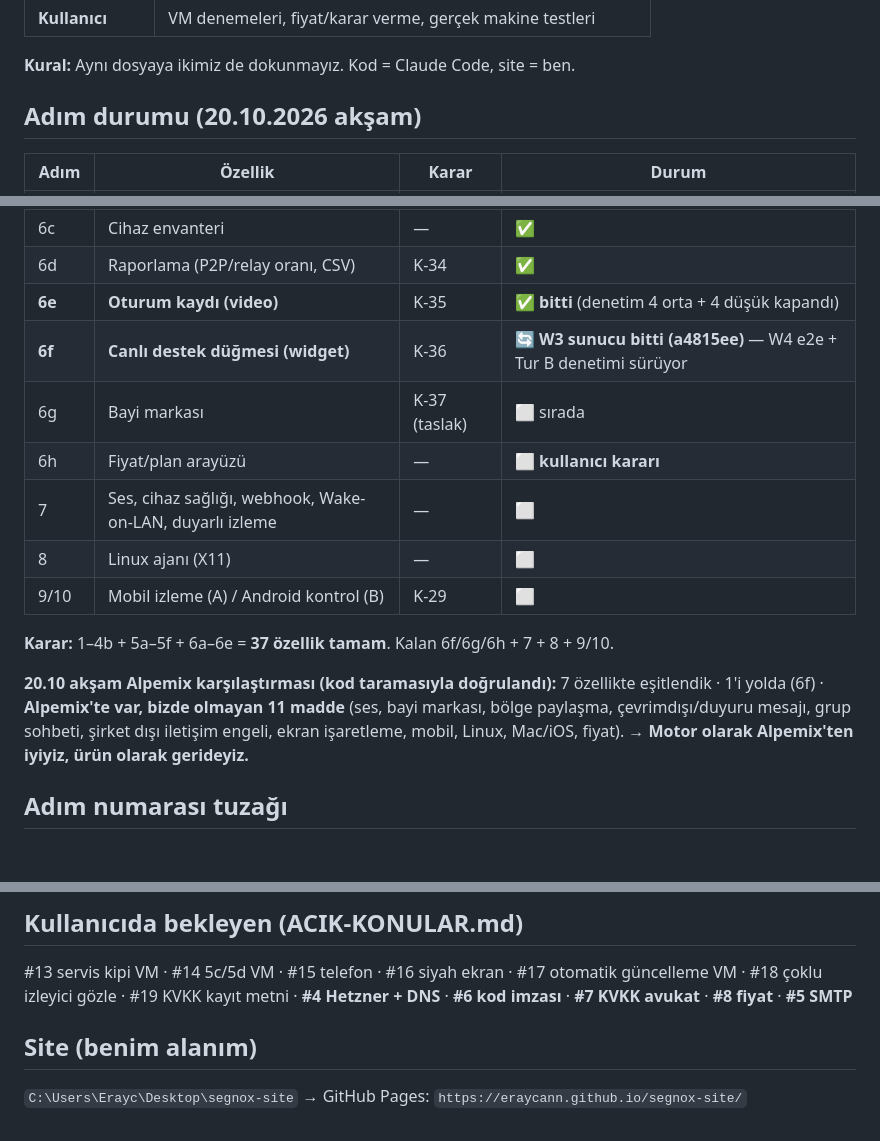
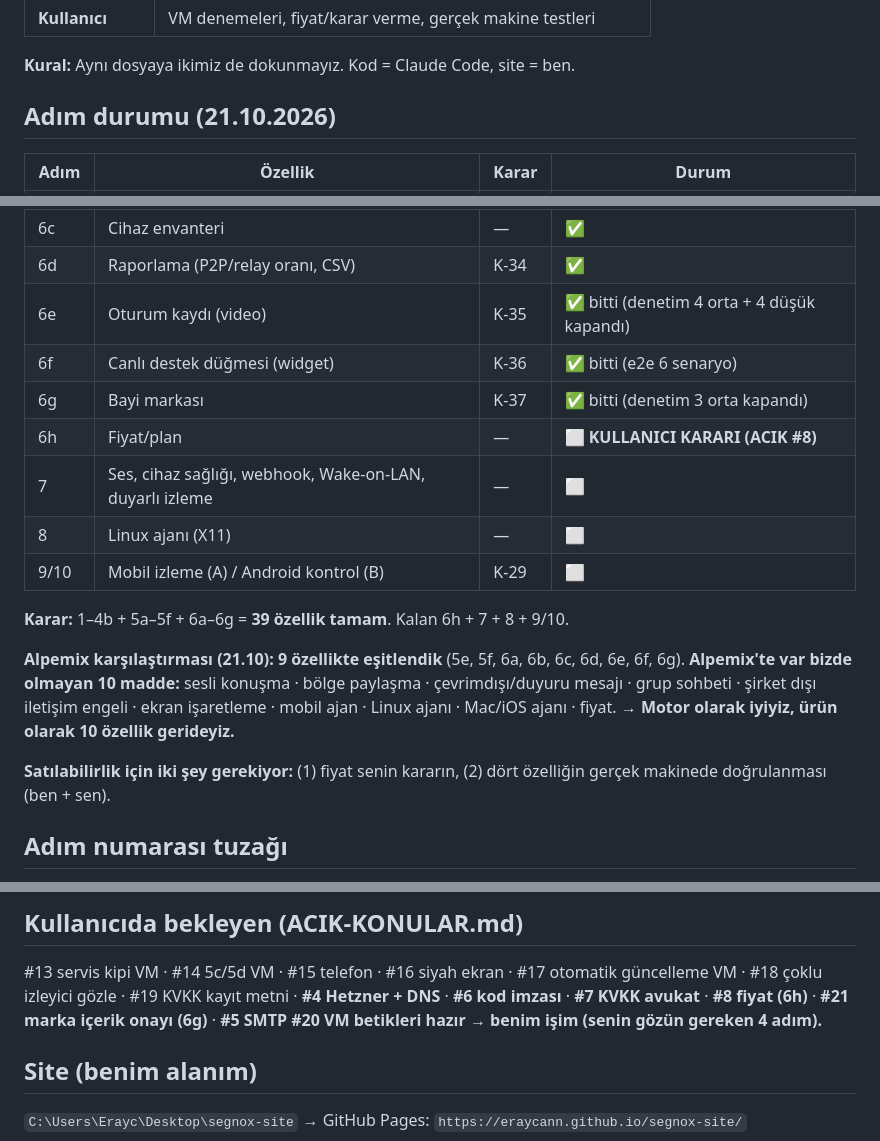
Before and after one commit to Eraycann/segnox-site, a Markdown page: .tools/ASISTAN-NOTLARIM.md, 3 parts joined by grey strips. Rendered like a GitHub page; blank space fills up the shorter version.

Commit message:
Asistan notlari: 6f/6g bitti, 39 ozellik, Alpemix 9 esit 10 eksik, kullanici kararlari #8 ve #21

```diff
--- a/.tools/ASISTAN-NOTLARIM.md
+++ b/.tools/ASISTAN-NOTLARIM.md
@@ -22,7 +22,7 @@ silinemez denetim kaydı · cihaz parolası sunucuya gitmez.
 
 **Kural:** Aynı dosyaya ikimiz de dokunmayız. Kod = Claude Code, site = ben.
 
-## Adım durumu (20.10.2026 akşam)
+## Adım durumu (21.10.2026)
 
 | Adım | Özellik | Karar | Durum |
 |---|---|---|---|
@@ -36,22 +36,24 @@ silinemez denetim kaydı · cihaz parolası sunucuya gitmez.
 | 6b | Çoklu izleyici arayüzü | K-34 | ✅ |
 | 6c | Cihaz envanteri | — | ✅ |
 | 6d | Raporlama (P2P/relay oranı, CSV) | K-34 | ✅ |
-| **6e** | **Oturum kaydı (video)** | K-35 | ✅ **bitti** (denetim 4 orta + 4 düşük kapandı) |
-| **6f** | **Canlı destek düğmesi (widget)** | K-36 | 🔄 **W3 sunucu bitti (a4815ee)** — W4 e2e + Tur B denetimi sürüyor |
-| 6g | Bayi markası | K-37 (taslak) | ⬜ sırada |
-| 6h | Fiyat/plan arayüzü | — | ⬜ **kullanıcı kararı** |
+| 6e | Oturum kaydı (video) | K-35 | ✅ bitti (denetim 4 orta + 4 düşük kapandı) |
+| 6f | Canlı destek düğmesi (widget) | K-36 | ✅ bitti (e2e 6 senaryo) |
+| 6g | Bayi markası | K-37 | ✅ bitti (denetim 3 orta kapandı) |
+| 6h | Fiyat/plan | — | ⬜ **KULLANICI KARARI (ACIK #8)** |
 | 7 | Ses, cihaz sağlığı, webhook, Wake-on-LAN, duyarlı izleme | — | ⬜ |
 | 8 | Linux ajanı (X11) | — | ⬜ |
 | 9/10 | Mobil izleme (A) / Android kontrol (B) | K-29 | ⬜ |
 
-**Karar:** 1–4b + 5a–5f + 6a–6e = **37 özellik tamam**. Kalan 6f/6g/6h + 7 + 8 + 9/10.
+**Karar:** 1–4b + 5a–5f + 6a–6g = **39 özellik tamam**. Kalan 6h + 7 + 8 + 9/10.
 
-**20.10 akşam Alpemix karşılaştırması (kod taramasıyla doğrulandı):**
-7 özellikte eşitlendik · 1'i yolda (6f) · **Alpemix'te var, bizde olmayan 11 madde**
-(ses, bayi markası, bölge paylaşma, çevrimdışı/duyuru mesajı, grup sohbeti,
-şirket dışı iletişim engeli, ekran işaretleme, mobil, Linux, Mac/iOS, fiyat).
-→ **Motor olarak Alpemix'ten iyiyiz, ürün olarak gerideyiz.**
+**Alpemix karşılaştırması (21.10):** **9 özellikte eşitlendik** (5e, 5f, 6a,
+6b, 6c, 6d, 6e, 6f, 6g). **Alpemix'te var bizde olmayan 10 madde:** sesli konuşma ·
+bölge paylaşma · çevrimdışı/duyuru mesajı · grup sohbeti · şirket dışı iletişim
+engeli · ekran işaretleme · mobil ajan · Linux ajanı · Mac/iOS ajanı · fiyat.
+→ **Motor olarak iyiyiz, ürün olarak 10 özellik gerideyiz.**
 
+**Satılabilirlik için iki şey gerekiyor:** (1) fiyat senin kararın,
+(2) dört özelliğin gerçek makinede doğrulanması (ben + sen).
 ## Adım numarası tuzağı
 
 `PLAN.md` adım numaraları **adım = bir özellik grubu**, eski tabloda 6 = "prod
@@ -79,8 +81,9 @@ altyapısı" idi, **artık 6a–6h = ayrı adımlar**. Sayıları karıştırma.
 
 #13 servis kipi VM · #14 5c/5d VM · #15 telefon · #16 siyah ekran ·
 #17 otomatik güncelleme VM · #18 çoklu izleyici gözle · #19 KVKK kayıt metni ·
-**#4 Hetzner + DNS** · **#6 kod imzası** · **#7 KVKK avukat** · **#8 fiyat** ·
-**#5 SMTP**
+**#4 Hetzner + DNS** · **#6 kod imzası** · **#7 KVKK avukat** · **#8 fiyat (6h)** ·
+**#21 marka içerik onayı (6g)** · **#5 SMTP**
+**#20 VM betikleri hazır → benim işim (senin gözün gereken 4 adım).**
 
 ## Site (benim alanım)
 
```
